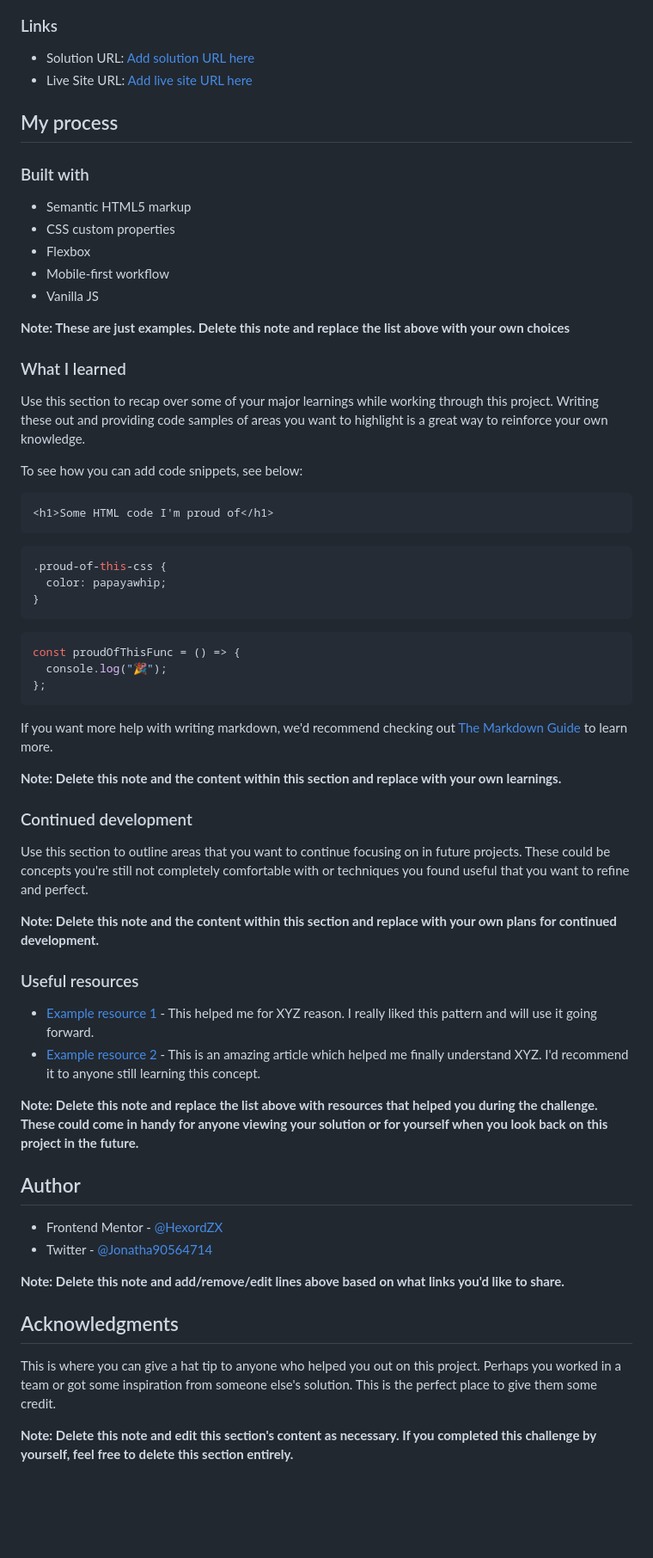
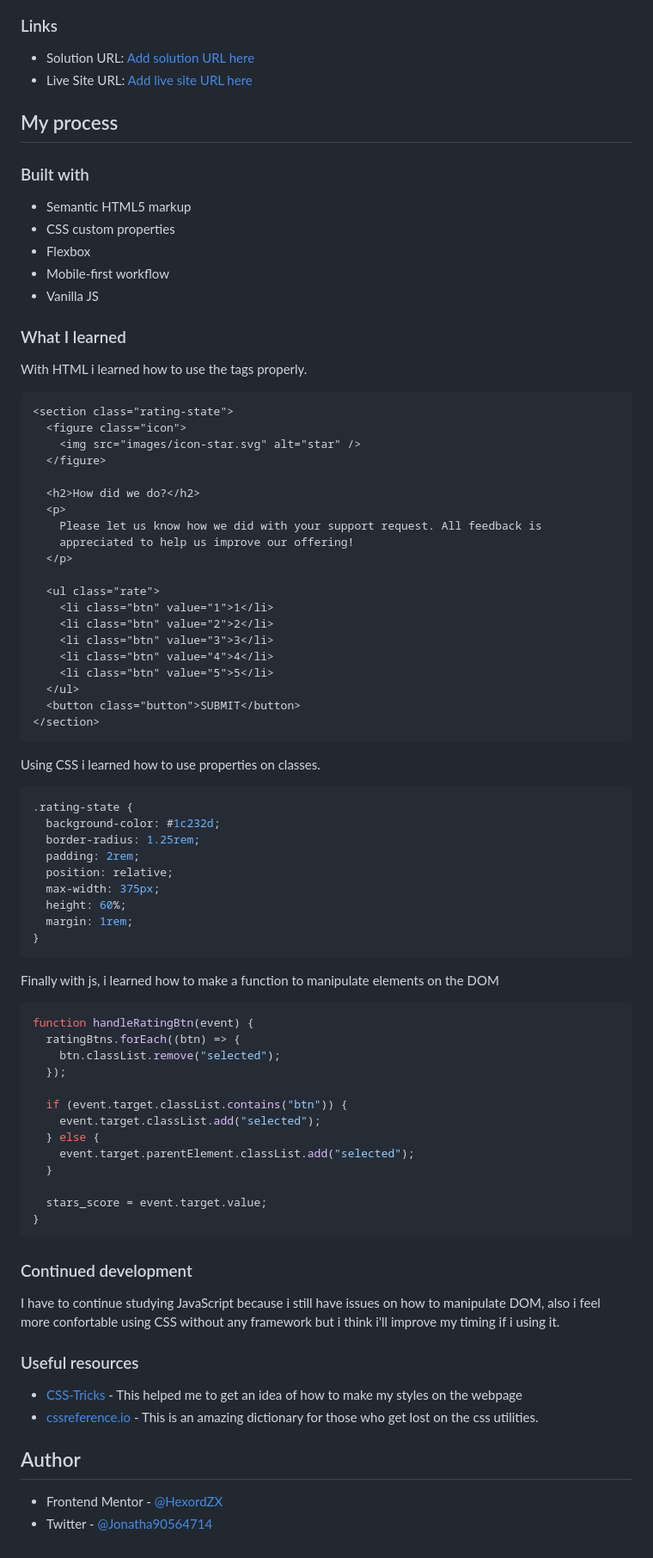
Before and after one commit to HexordZX/Interactive-Rating-Component, a Markdown page: README.md, the part around one of its changes. Shown at 86% size. Drawn GitHub-style; blank space fills up the shorter version.

````diff
--- a/README.md
+++ b/README.md
@@ -46,56 +45,75 @@ Users should be able to:
 - Mobile-first workflow
 - Vanilla JS
 
-**Note: These are just examples. Delete this note and replace the list above with your own choices**
-
 ### What I learned
 
-Use this section to recap over some of your major learnings while working through this project. Writing these out and providing code samples of areas you want to highlight is a great way to reinforce your own knowledge.
-
-To see how you can add code snippets, see below:
+With HTML i learned how to use the tags properly.
 
 ```html
-<h1>Some HTML code I'm proud of</h1>
+<section class="rating-state">
+  <figure class="icon">
+    <img src="images/icon-star.svg" alt="star" />
+  </figure>
+
+  <h2>How did we do?</h2>
+  <p>
+    Please let us know how we did with your support request. All feedback is
+    appreciated to help us improve our offering!
+  </p>
+
+  <ul class="rate">
+    <li class="btn" value="1">1</li>
+    <li class="btn" value="2">2</li>
+    <li class="btn" value="3">3</li>
+    <li class="btn" value="4">4</li>
+    <li class="btn" value="5">5</li>
+  </ul>
+  <button class="button">SUBMIT</button>
+</section>
 ```
 
+Using CSS i learned how to use properties on classes.
+
 ```css
-.proud-of-this-css {
-  color: papayawhip;
+.rating-state {
+  background-color: #1c232d;
+  border-radius: 1.25rem;
+  padding: 2rem;
+  position: relative;
+  max-width: 375px;
+  height: 60%;
+  margin: 1rem;
 }
 ```
 
+Finally with js, i learned how to make a function to manipulate elements on the DOM
+
 ```js
-const proudOfThisFunc = () => {
-  console.log("🎉");
-};
+function handleRatingBtn(event) {
+  ratingBtns.forEach((btn) => {
+    btn.classList.remove("selected");
+  });
+
+  if (event.target.classList.contains("btn")) {
+    event.target.classList.add("selected");
+  } else {
+    event.target.parentElement.classList.add("selected");
+  }
+
+  stars_score = event.target.value;
+}
 ```
-
-If you want more help with writing markdown, we'd recommend checking out [The Markdown Guide](https://www.markdownguide.org/) to learn more.
-
-**Note: Delete this note and the content within this section and replace with your own learnings.**
 
 ### Continued development
 
-Use this section to outline areas that you want to continue focusing on in future projects. These could be concepts you're still not completely comfortable with or techniques you found useful that you want to refine and perfect.
-
-**Note: Delete this note and the content within this section and replace with your own plans for continued development.**
+I have to continue studying JavaScript because i still have issues on how to manipulate DOM, also i feel more confortable using CSS without any framework but i think i'll improve my timing if i using it.
 
 ### Useful resources
 
-- [Example resource 1](https://www.example.com) - This helped me for XYZ reason. I really liked this pattern and will use it going forward.
-- [Example resource 2](https://www.example.com) - This is an amazing article which helped me finally understand XYZ. I'd recommend it to anyone still learning this concept.
-
-**Note: Delete this note and replace the list above with resources that helped you during the challenge. These could come in handy for anyone viewing your solution or for yourself when you look back on this project in the future.**
+- [CSS-Tricks](https://css-tricks.com/) - This helped me to get an idea of how to make my styles on the webpage
+- [cssreference.io](https://cssreference.io/) - This is an amazing dictionary for those who get lost on the css utilities.
 
 ## Author
 
 - Frontend Mentor - [@HexordZX](https://www.frontendmentor.io/profile/HexordZX)
 - Twitter - [@Jonatha90564714](https://twitter.com/Jonatha90564714)
-
-**Note: Delete this note and add/remove/edit lines above based on what links you'd like to share.**
-
-## Acknowledgments
-
-This is where you can give a hat tip to anyone who helped you out on this project. Perhaps you worked in a team or got some inspiration from someone else's solution. This is the perfect place to give them some credit.
-
-**Note: Delete this note and edit this section's content as necessary. If you completed this challenge by yourself, feel free to delete this section entirely.**
````
Also changed, not shown: other parts of README.md (+2 -3 lines).
